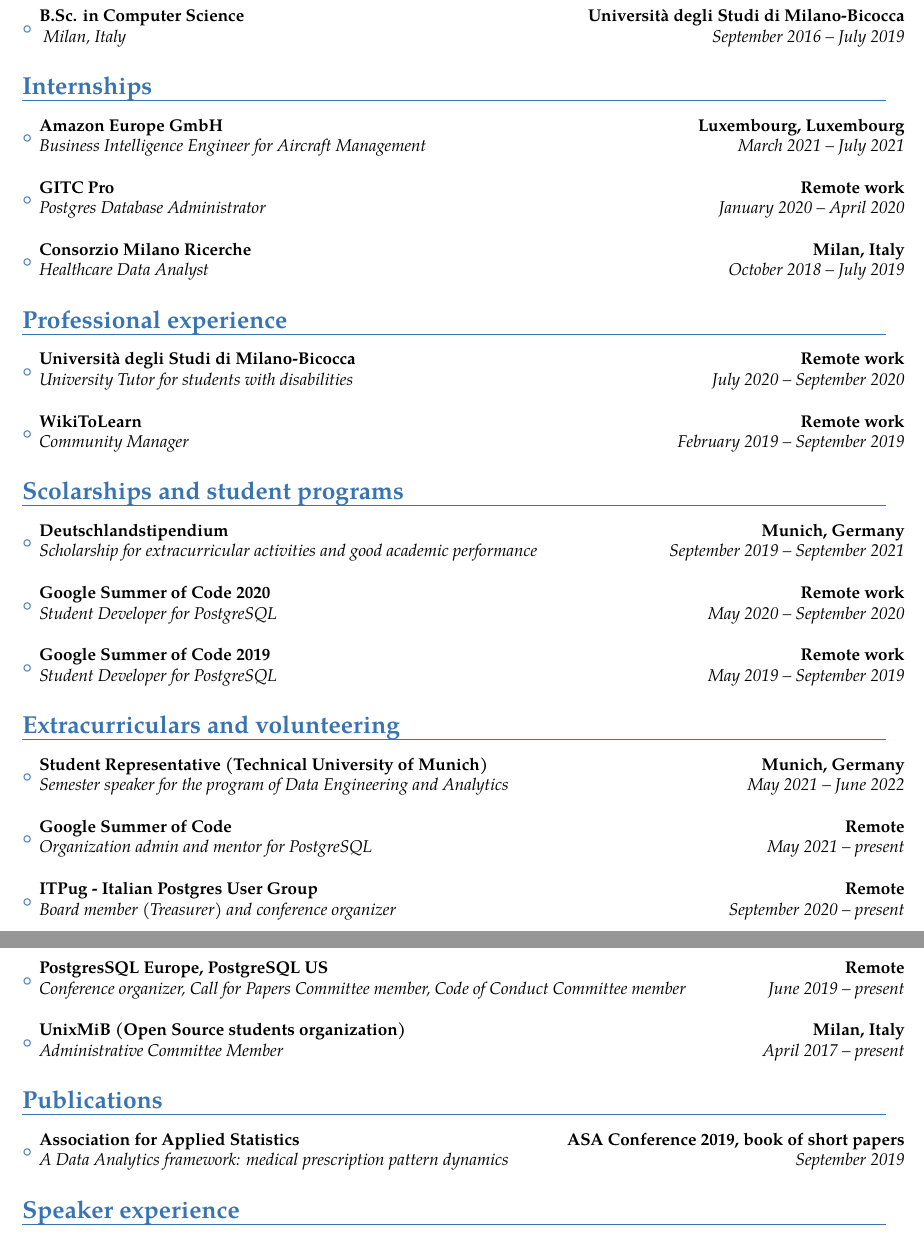
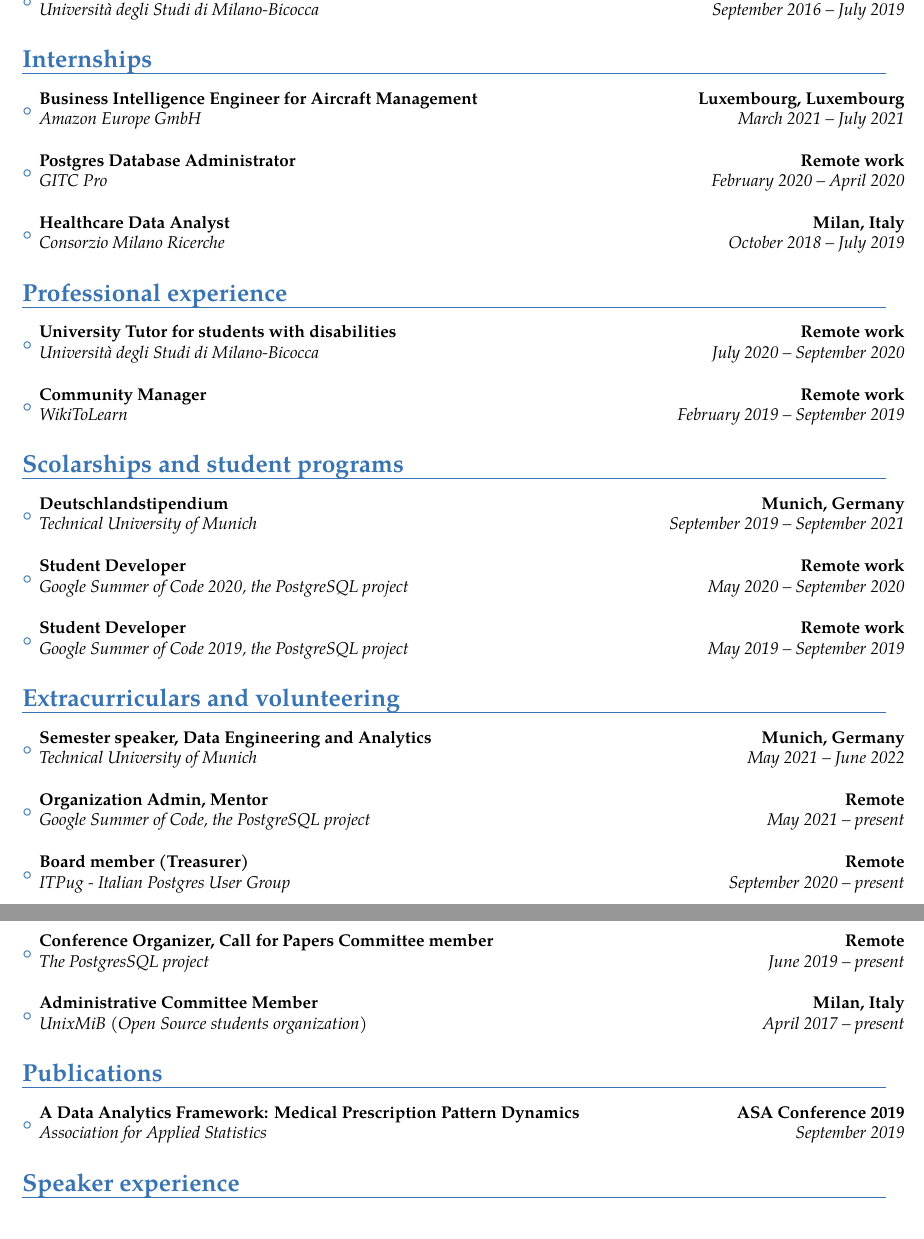
Before and after one commit to ila/Curriculum-Vitae, a LaTeX CV (Ilaria Battiston - Curriculum Vitae.tex): two parts of pages 1 and 2 of 2, joined at a grey line, cut so that both start at the same text. The pictures show the PDF file Ilaria Battiston - Curriculum Vitae.pdf that the author committed with the source.

Commit message:
updated cv nicer layout

```diff
--- a/Ilaria Battiston - Curriculum Vitae.tex
+++ b/Ilaria Battiston - Curriculum Vitae.tex
@@ -31,7 +31,7 @@
 		{\color{color1}{{\LARGE \textbf{Ilaria Battiston}}}}
 		\medskip
 
-		{\large 16.01.1998 --- Munich, Germany}
+		{\large 16.01.1998 --- Amsterdam, The Netherlands}
 
 		\medskip
 		\faEnvelope $\:$ \href{mailto:ilaria.battiston@gmail.com}{ilaria.battiston@gmail.com} \qquad \faGithub $\:$ \href{https://github.com/ila}{ila} \qquad \faLinkedin $\:$ \href{https://www.linkedin.com/in/ilaria-battiston-a53014175/}{ilaria-battiston}
@@ -62,17 +63,17 @@
 
 	\begin{itemize}
 
-		\item{\cventry{March 2021 -- July 2021}{Business Intelligence Engineer for Aircraft Management}{Amazon Europe GmbH}{ Luxembourg, Luxembourg}{}{\vspace{3pt}
+		\item{\cventry{March 2021 -- July 2021}{Amazon Europe GmbH}{Business Intelligence Engineer for Aircraft Management}{ Luxembourg, Luxembourg}{}{\vspace{3pt}
 		}}
 
 		\vspace{4pt}
 
-		\item{\cventry{January 2020 -- April 2020}{Postgres Database Administrator}{GITC Pro}{ Remote work}{}{\vspace{3pt}
+		\item{\cventry{February 2020 -- April 2020}{GITC Pro}{Postgres Database Administrator}{ Remote work}{}{\vspace{3pt}
 		}}
 
 		\vspace{4pt}
 
-		\item{\cventry{October 2018 -- July 2019}{Healthcare Data Analyst}{Consorzio Milano Ricerche}{ Milan, Italy}{}{}}
+		\item{\cventry{October 2018 -- July 2019}{Consorzio Milano Ricerche}{Healthcare Data Analyst}{ Milan, Italy}{}{}}
 	\end{itemize}
 
 	\vspace{2pt}
@@ -99,17 +100,17 @@
 
 	\begin{itemize}
 
-		\item{\cventry{September 2019 -- September 2021}{Scholarship for extracurricular activities and good academic performance}{Deutschlandstipendium}{ Munich, Germany}{}{\vspace{3pt}
+		\item{\cventry{September 2019 -- September 2021}{Technical University of Munich}{Deutschlandstipendium}{ Munich, Germany}{}{\vspace{3pt}
 		}}
 
 		\vspace{4pt}
 
-		\item{\cventry{May 2020 -- September 2020}{Student Developer for PostgreSQL}{Google Summer of Code 2020}{ Remote work}{}{\vspace{3pt}
+		\item{\cventry{May 2020 -- September 2020}{Google Summer of Code 2020, the PostgreSQL project}{Student Developer}{ Remote work}{}{\vspace{3pt}
 		}}
 
 		\vspace{4pt}
 
-		\item{\cventry{May 2019 -- September 2019}{Student Developer for PostgreSQL}{Google Summer of Code 2019}{ Remote work}{}{}}
+		\item{\cventry{May 2019 -- September 2019}{Google Summer of Code 2019, the PostgreSQL project}{Student Developer}{ Remote work}{}{}}
 	\end{itemize}
 
 	\vspace{2pt}
@@ -120,25 +121,25 @@
 
 	\begin{itemize}
 
-		\item{\cventry{May 2021 -- June 2022}{Semester speaker for the program of Data Engineering and Analytics}{Student Representative (Technical University of Munich)}{ Munich, Germany}{}{\vspace{3pt}}}
+		\item{\cventry{May 2021 -- June 2022}{Technical University of Munich}{Semester speaker, Data Engineering and Analytics}{ Munich, Germany}{}{\vspace{3pt}}}
 
 		\vspace{4pt}
 
-		\item{\cventry{May 2021 -- present}{Organization admin and mentor for PostgreSQL}{Google Summer of Code}{ Remote}{}{\vspace{3pt} }}
+		\item{\cventry{May 2021 -- present}{Google Summer of Code, the PostgreSQL project}{Organization Admin, Mentor}{ Remote}{}{\vspace{3pt} }}
 
 		\vspace{4pt}
 
-		\item{\cventry{September 2020 -- present}{Board member (Treasurer) and conference organizer}{ITPug - Italian Postgres User Group}{ Remote}{}{\vspace{3pt}
+		\item{\cventry{September 2020 -- present}{ITPug - Italian Postgres User Group}{Board member (Treasurer)}{ Remote}{}{\vspace{3pt}
 		}}
 
 		\vspace{4pt}
 
-		\item{\cventry{June 2019 -- present}{Conference organizer, Call for Papers Committee member, Code of Conduct Committee member}{PostgresSQL Europe, PostgreSQL US}{ Remote}{}{\vspace{3pt}
+		\item{\cventry{June 2019 -- present}{The PostgresSQL project}{Conference Organizer, Call for Papers Committee member}{ Remote}{}{\vspace{3pt}
 		}}
 
 		\vspace{4pt}
 
-		\item{\cventry{April 2017 -- present}{Administrative Committee Member}{UnixMiB (Open Source students organization)}{ Milan, Italy}{}{}}
+		\item{\cventry{April 2017 -- present}{UnixMiB (Open Source students organization)}{Administrative Committee Member}{ Milan, Italy}{}{}}
 	\end{itemize}
 
 	\vspace{2pt}
@@ -149,7 +150,7 @@
 
 	\begin{itemize}
 
-		\item{\cventry{September 2019}{A Data Analytics framework: medical prescription pattern dynamics}{Association for Applied Statistics}{ ASA Conference 2019, book of short papers}{}{}}
+		\item{\cventry{September 2019}{Association for Applied Statistics}{A Data Analytics Framework: Medical Prescription Pattern Dynamics}{ ASA Conference 2019}{}{}}
 
 	\end{itemize}
 
```
Also changed, not shown: Ilaria Battiston - Curriculum Vitae.pdf, Ilaria Battiston - Curriculum Vitae.tex (13 more changed lines).
